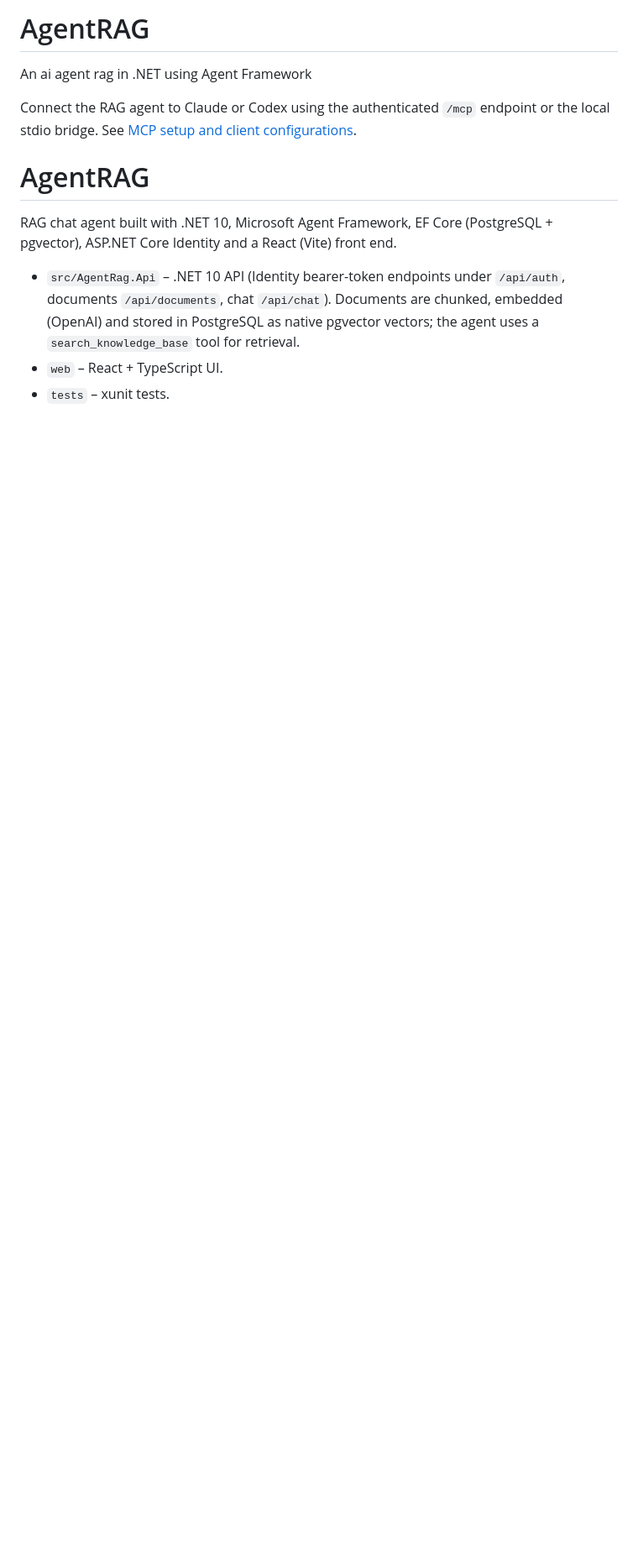
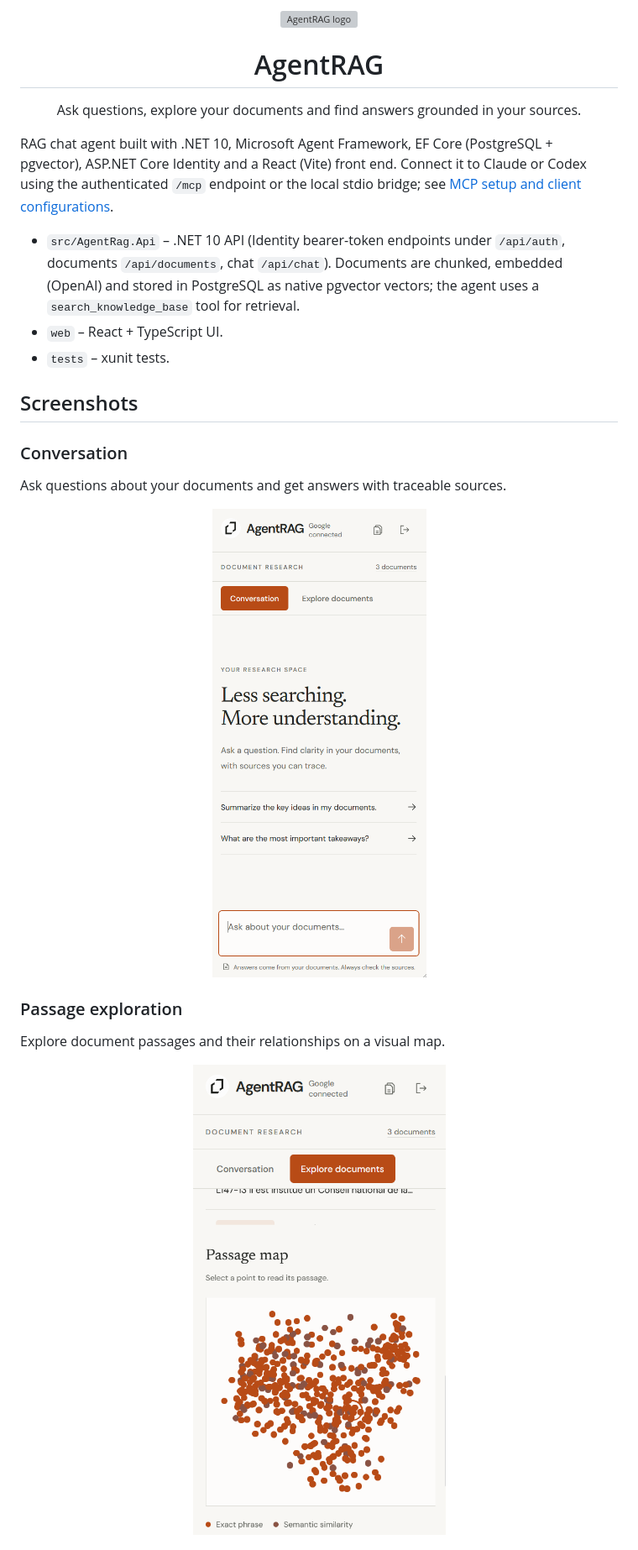
Before and after one commit to mat-moub/AgentRAG, a Markdown page: README.md, the part around one of its changes. Shown at 84% size. Drawn GitHub-style; pictures changed too: assets/screenshots/conversation.png (added), assets/screenshots/explore.png (added); blank space fills up the shorter version; grey boxes are pictures that could not be loaded.

Commit message:
Enhance readme

```diff
--- a/README.md
+++ b/README.md
@@ -1,12 +1,28 @@
-# AgentRAG
-An ai agent rag in .NET using Agent Framework
+<p align="center">
+  <img src="web/public/brand/mark.png" alt="AgentRAG logo" width="96">
+</p>
 
-Connect the RAG agent to Claude or Codex using the authenticated `/mcp` endpoint or the local stdio bridge. See [MCP setup and client configurations](MCP.md).
+<h1 align="center">AgentRAG</h1>
 
-# AgentRAG
+<p align="center">Ask questions, explore your documents and find answers grounded in your sources.</p>
 
-RAG chat agent built with .NET 10, Microsoft Agent Framework, EF Core (PostgreSQL + pgvector), ASP.NET Core Identity and a React (Vite) front end.
+RAG chat agent built with .NET 10, Microsoft Agent Framework, EF Core (PostgreSQL + pgvector), ASP.NET Core Identity and a React (Vite) front end. Connect it to Claude or Codex using the authenticated `/mcp` endpoint or the local stdio bridge; see [MCP setup and client configurations](MCP.md).
 
 - `src/AgentRag.Api` – .NET 10 API (Identity bearer-token endpoints under `/api/auth`, documents `/api/documents`, chat `/api/chat`). Documents are chunked, embedded (OpenAI) and stored in PostgreSQL as native pgvector vectors; the agent uses a `search_knowledge_base` tool for retrieval.
 - `web` – React + TypeScript UI.
 - `tests` – xunit tests.
+
+## Screenshots
+
+### Conversation
+
+Ask questions about your documents and get answers with traceable sources.
+
+<p align="center"><img src="assets/screenshots/conversation.png" alt="AgentRAG conversation" width="400"></p>
+
+### Passage exploration
+
+Explore document passages and their relationships on a visual map.
+
+<p align="center"><img src="assets/screenshots/explore.png" alt="Passage exploration map" width="400"></p>
+
```
Also changed, not shown: other parts of README.md (+5 -0 lines), OAUTH.md (+2 -1 lines), plugins/README.md (+2 -2 lines), assets/screenshots/indexing.png (added), 6 other files.
